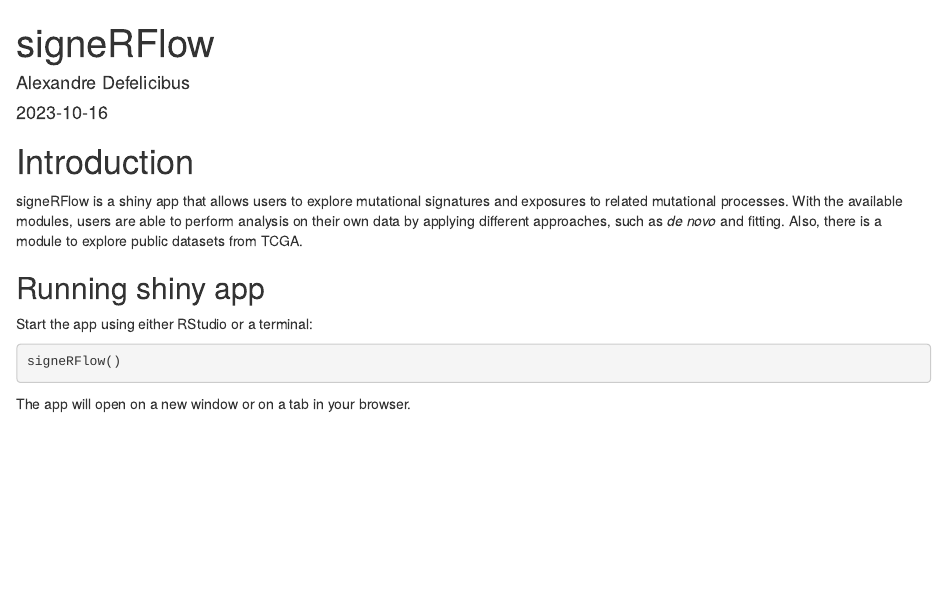
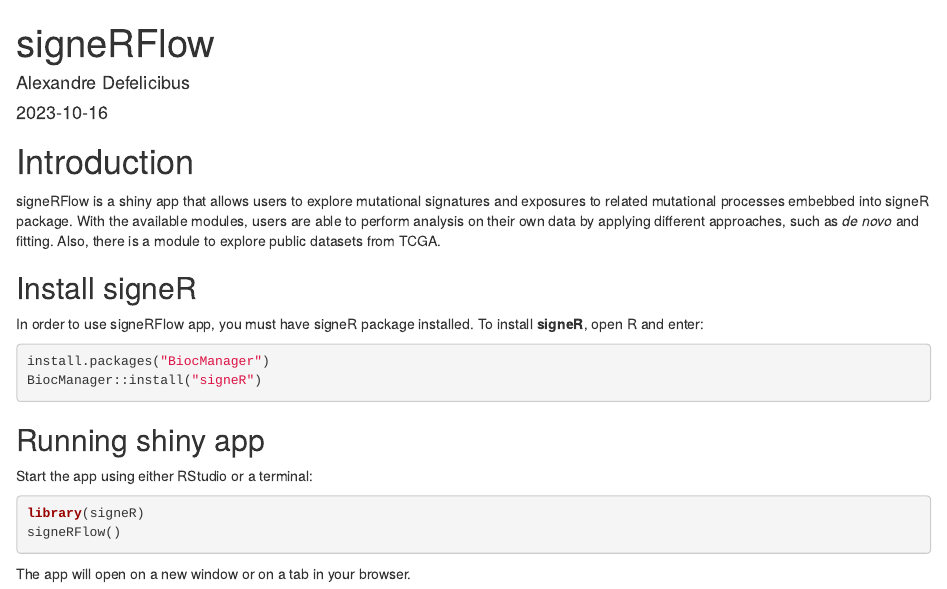
Before and after one commit to TojalLab/signeR, an R Markdown document (vignettes/signeRFlow.Rmd): the page in a window 1100 px wide, from its top. Rendered offline with R 4.5, knitr and Pandoc, with nearby package versions.

Commit message:
fix doc and imports

````diff
--- a/vignettes/signeRFlow.Rmd
+++ b/vignettes/signeRFlow.Rmd
@@ -28,14 +28,23 @@
 
 # Introduction
 
-signeRFlow is a shiny app that allows users to explore mutational signatures and exposures to related mutational processes.
+signeRFlow is a shiny app that allows users to explore mutational signatures and exposures to related mutational processes embebbed into signeR package.
 With the available modules, users are able to perform analysis on their own data by applying different approaches, such as *de novo* and fitting.
 Also, there is a module to explore public datasets from TCGA.
+
+## Install signeR
+
+In order to use signeRFlow app, you must have signeR package installed. To install **signeR**, open R and enter:
+```r
+install.packages("BiocManager")
+BiocManager::install("signeR")
+```
 
 ## Running shiny app
 
 Start the app using either RStudio or a terminal:
 ```r
+library(signeR)
 signeRFlow()
 ```
 
````
Also changed, not shown: 1 other file.
